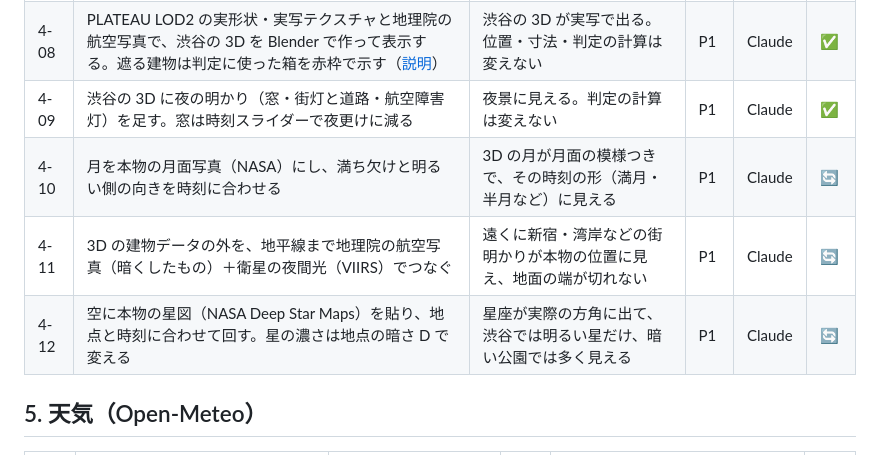
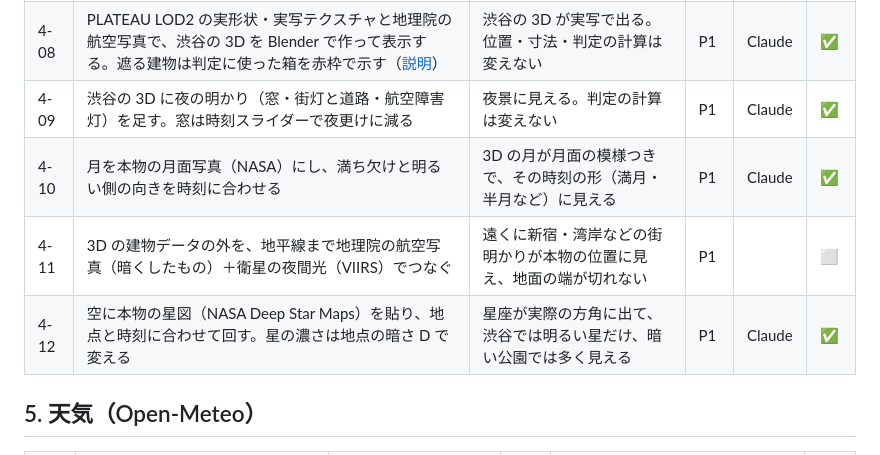
Before and after one commit to jphacks/tkb_2635, a Markdown page: task.md, the part around the change. Rendered like a GitHub page.

Commit message:
4-10・4-12 を完了に、まだ始めていない 4-11 を担当なしに戻す
Co-Authored-By: Claude Opus 5.5 <noreply@anthropic.com>

```diff
--- a/task.md
+++ b/task.md
@@ -96,9 +96,9 @@
 | 4-07 | 3D に周りの明るい星もいくつか出す | 星空らしく見える | P2 | | ⬜ |
 | 4-08 | PLATEAU LOD2 の実形状・実写テクスチャと地理院の航空写真で、渋谷の 3D を Blender で作って表示する。遮る建物は判定に使った箱を赤枠で示す（[説明](docs/design/plateau-3d/README.md)） | 渋谷の 3D が実写で出る。位置・寸法・判定の計算は変えない | P1 | Claude | ✅ |
 | 4-09 | 渋谷の 3D に夜の明かり（窓・街灯と道路・航空障害灯）を足す。窓は時刻スライダーで夜更けに減る | 夜景に見える。判定の計算は変えない | P1 | Claude | ✅ |
-| 4-10 | 月を本物の月面写真（NASA）にし、満ち欠けと明るい側の向きを時刻に合わせる | 3D の月が月面の模様つきで、その時刻の形（満月・半月など）に見える | P1 | Claude | 🔄 |
-| 4-11 | 3D の建物データの外を、地平線まで地理院の航空写真（暗くしたもの）＋衛星の夜間光（VIIRS）でつなぐ | 遠くに新宿・湾岸などの街明かりが本物の位置に見え、地面の端が切れない | P1 | Claude | 🔄 |
-| 4-12 | 空に本物の星図（NASA Deep Star Maps）を貼り、地点と時刻に合わせて回す。星の濃さは地点の暗さ D で変える | 星座が実際の方角に出て、渋谷では明るい星だけ、暗い公園では多く見える | P1 | Claude | 🔄 |
+| 4-10 | 月を本物の月面写真（NASA）にし、満ち欠けと明るい側の向きを時刻に合わせる | 3D の月が月面の模様つきで、その時刻の形（満月・半月など）に見える | P1 | Claude | ✅ |
+| 4-11 | 3D の建物データの外を、地平線まで地理院の航空写真（暗くしたもの）＋衛星の夜間光（VIIRS）でつなぐ | 遠くに新宿・湾岸などの街明かりが本物の位置に見え、地面の端が切れない | P1 | | ⬜ |
+| 4-12 | 空に本物の星図（NASA Deep Star Maps）を貼り、地点と時刻に合わせて回す。星の濃さは地点の暗さ D で変える | 星座が実際の方角に出て、渋谷では明るい星だけ、暗い公園では多く見える | P1 | Claude | ✅ |
 
 ## 5. 天気（Open-Meteo）
 
```
